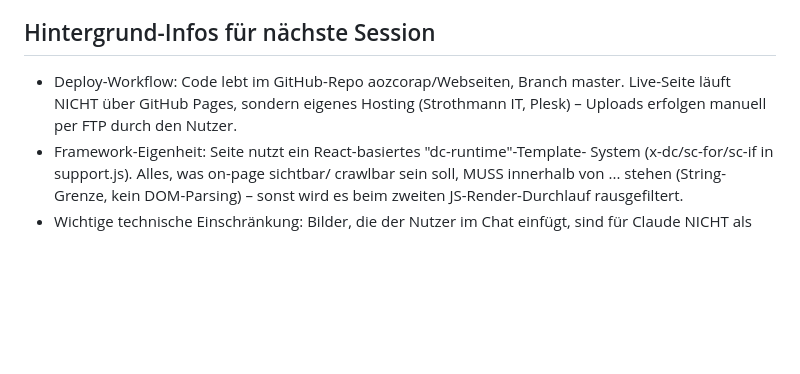
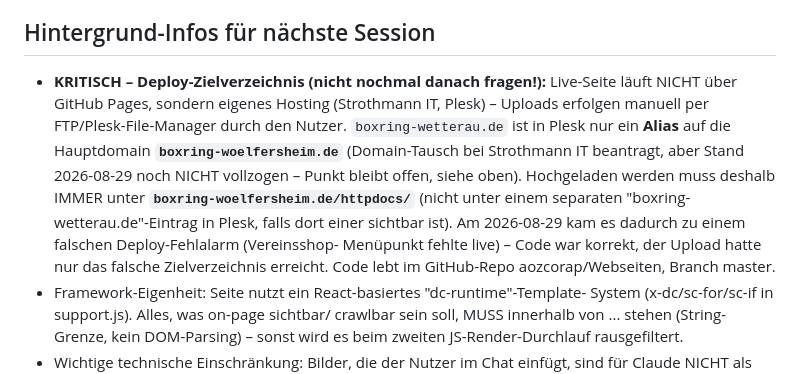
Before and after one commit to aozcorap/Webseiten, a Markdown page: OFFENE-PUNKTE-boxring-wetterau.md, the part around the change. Rendered like a GitHub page; blank space fills up the shorter version.

Commit message:
Doku: Plesk-Deploy-Zielverzeichnis unmissverständlich festhalten
boxring-wetterau.de ist nur Alias auf boxring-woelfersheim.de (Domain-
Tausch bei Strothmann IT noch nicht vollzogen). Upload muss deshalb
immer nach boxring-woelfersheim.de/httpdocs/ gehen. Fehlender
Vereinsshop-Menüpunkt am 29.08. lag an falschem Zielverzeichnis, nicht
am Code - damit das nicht nochmal falsch diagnostiziert wird.

```diff
--- a/OFFENE-PUNKTE-boxring-wetterau.md
+++ b/OFFENE-PUNKTE-boxring-wetterau.md
@@ -339,9 +339,19 @@
   immer automatisch eine Pull Request erstellen, ohne extra nachzufragen.
 
 ## Hintergrund-Infos für nächste Session
-- Deploy-Workflow: Code lebt im GitHub-Repo aozcorap/Webseiten, Branch master.
+- **KRITISCH – Deploy-Zielverzeichnis (nicht nochmal danach fragen!):**
   Live-Seite läuft NICHT über GitHub Pages, sondern eigenes Hosting
-  (Strothmann IT, Plesk) – Uploads erfolgen manuell per FTP durch den Nutzer.
+  (Strothmann IT, Plesk) – Uploads erfolgen manuell per FTP/Plesk-File-Manager
+  durch den Nutzer. `boxring-wetterau.de` ist in Plesk nur ein **Alias** auf
+  die Hauptdomain **`boxring-woelfersheim.de`** (Domain-Tausch bei Strothmann
+  IT beantragt, aber Stand 2026-08-29 noch NICHT vollzogen – Punkt bleibt
+  offen, siehe oben). Hochgeladen werden muss deshalb IMMER unter
+  **`boxring-woelfersheim.de/httpdocs/`** (nicht unter einem separaten
+  "boxring-wetterau.de"-Eintrag in Plesk, falls dort einer sichtbar ist).
+  Am 2026-08-29 kam es dadurch zu einem falschen Deploy-Fehlalarm (Vereinsshop-
+  Menüpunkt fehlte live) – Code war korrekt, der Upload hatte nur das falsche
+  Zielverzeichnis erreicht. Code lebt im GitHub-Repo aozcorap/Webseiten,
+  Branch master.
 - Framework-Eigenheit: Seite nutzt ein React-basiertes "dc-runtime"-Template-
   System (x-dc/sc-for/sc-if in support.js). Alles, was on-page sichtbar/
   crawlbar sein soll, MUSS innerhalb von <x-dc>...</x-dc> stehen (String-
```
